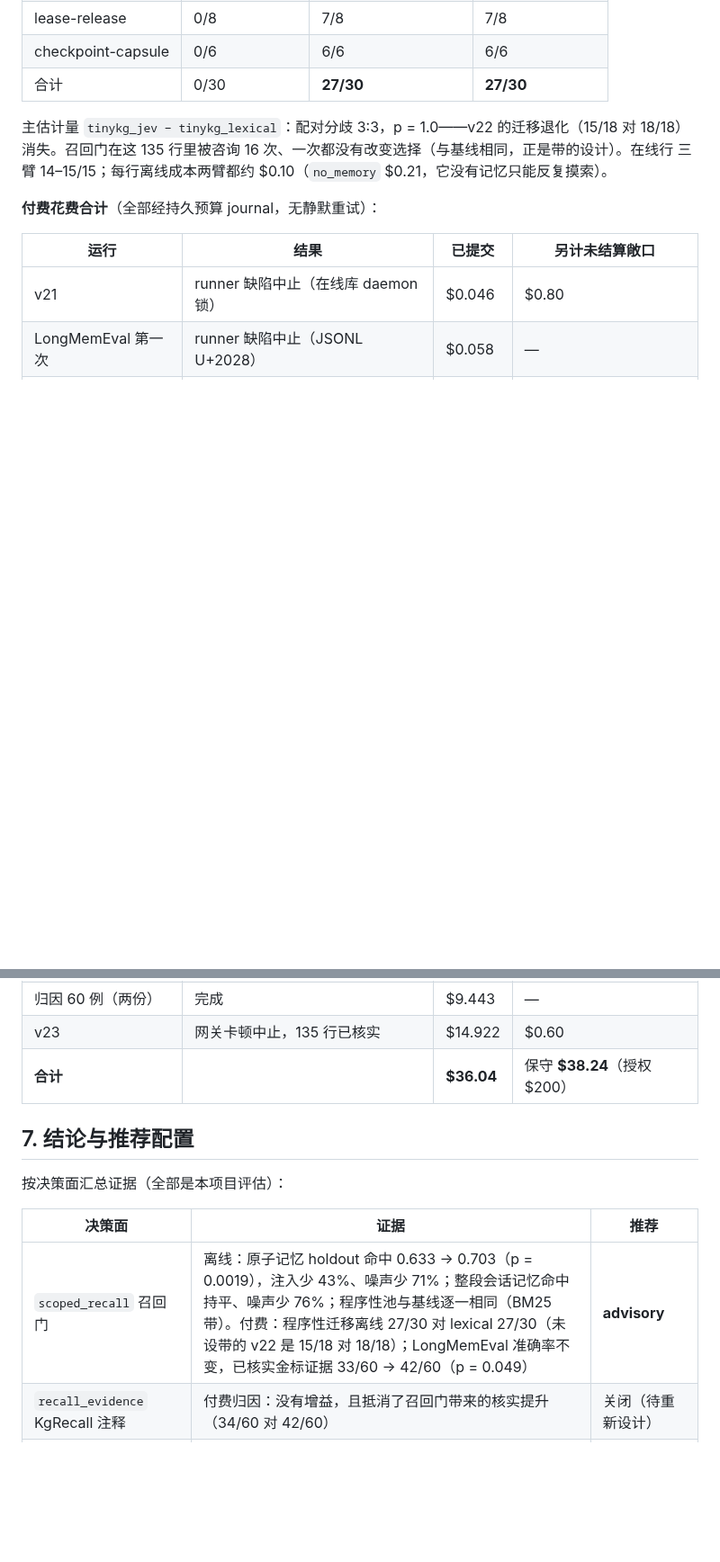
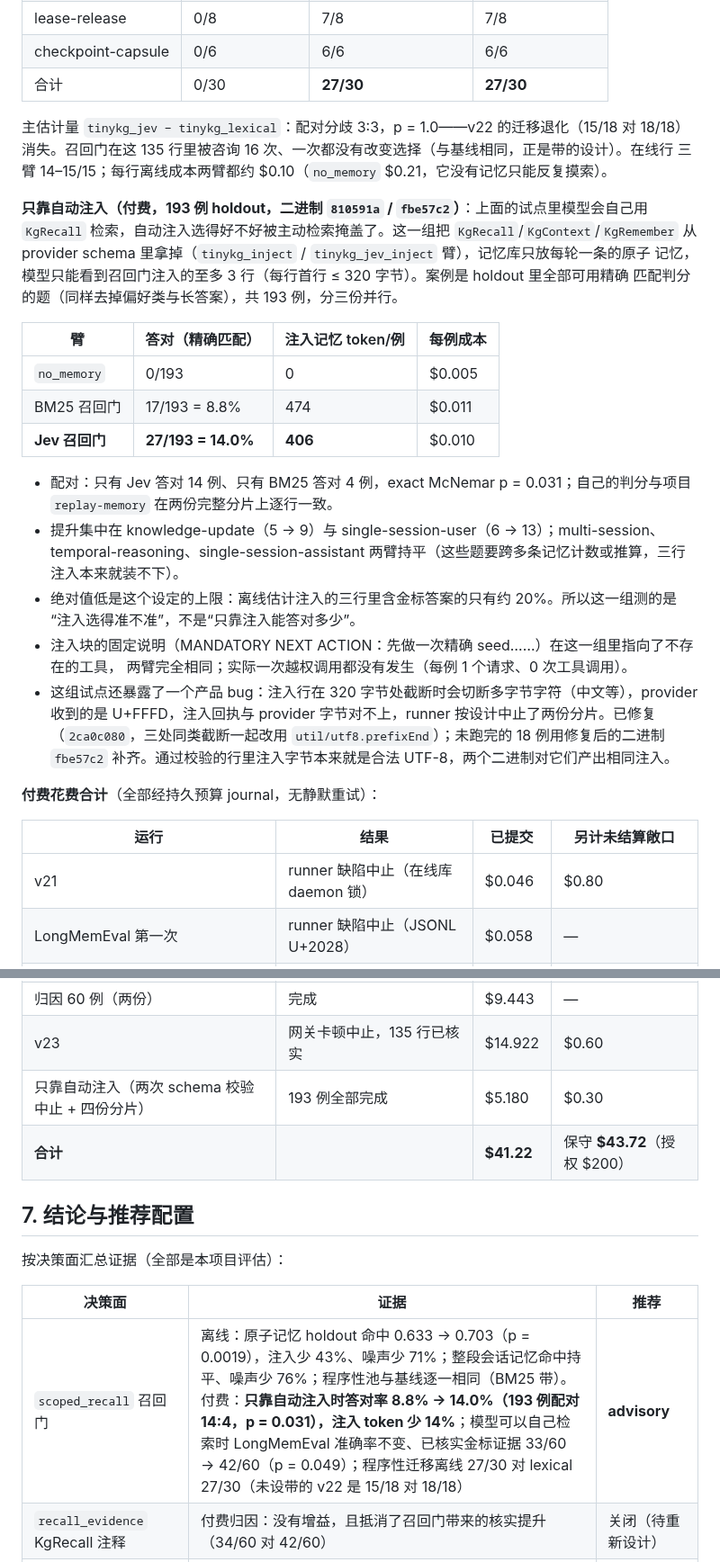
Before and after one commit to metask-ai/metacodes, a Markdown page: doc/JEV_SYSTEM_ONE.md, 2 parts joined by grey strips. Shown at 90% size. GitHub-like rendering; blank space fills up the shorter version.

Commit message:
docs(jev): injection-only pilot — the recall gate matters where it is the only channel
With KgRecall/KgContext/KgRemember withheld and atomic memories in the store,
193 answer-gradable LongMemEval-S holdout cases: no_memory 0/193, BM25 gate
17/193 (8.8%), Jev gate 27/193 (14.0%); paired 14:4, exact McNemar
p = 0.031, with 14% fewer injected memory tokens. Every injection-only
rollout made one request and no tool call. Records the UTF-8 cut bug the
pilot exposed (fixed in 2ca0c080), the 18 cases completed on the fixed
binary, and the paid total: $41.22 committed, $43.72 conservative.

Co-Authored-By: Claude Opus 5.5 <noreply@anthropic.com>

```diff
--- a/doc/JEV_SYSTEM_ONE.md
+++ b/doc/JEV_SYSTEM_ONE.md
@@ -274,6 +274,32 @@ scoped_recall`）。合计 $9.44。
 消失。召回门在这 135 行里被咨询 16 次、一次都没有改变选择（与基线相同，正是带的设计）。在线行
 三臂 14–15/15；每行离线成本两臂都约 $0.10（`no_memory` $0.21，它没有记忆只能反复摸索）。
 
+**只靠自动注入（付费，193 例 holdout，二进制 `810591a` / `fbe57c2`）**：上面的试点里模型会自己用
+`KgRecall` 检索，自动注入选得好不好被主动检索掩盖了。这一组把 `KgRecall`/`KgContext`/`KgRemember`
+从 provider schema 里拿掉（`tinykg_inject` / `tinykg_jev_inject` 臂），记忆库只放每轮一条的原子
+记忆，模型只能看到召回门注入的至多 3 行（每行首行 ≤ 320 字节）。案例是 holdout 里全部可用精确
+匹配判分的题（同样去掉偏好类与长答案），共 193 例，分三份并行。
+
+| 臂 | 答对（精确匹配） | 注入记忆 token/例 | 每例成本 |
+|---|---|---|---|
+| `no_memory` | 0/193 | 0 | $0.005 |
+| BM25 召回门 | 17/193 = 8.8% | 474 | $0.011 |
+| **Jev 召回门** | **27/193 = 14.0%** | **406** | $0.010 |
+
+- 配对：只有 Jev 答对 14 例、只有 BM25 答对 4 例，exact McNemar p = 0.031；自己的判分与项目
+  `replay-memory` 在两份完整分片上逐行一致。
+- 提升集中在 knowledge-update（5 → 9）与 single-session-user（6 → 13）；multi-session、
+  temporal-reasoning、single-session-assistant 两臂持平（这些题要跨多条记忆计数或推算，三行
+  注入本来就装不下）。
+- 绝对值低是这个设定的上限：离线估计注入的三行里含金标答案的只有约 20%。所以这一组测的是
+  “注入选得准不准”，不是“只靠注入能答对多少”。
+- 注入块的固定说明（MANDATORY NEXT ACTION：先做一次精确 seed……）在这一组里指向了不存在的工具，
+  两臂完全相同；实际一次越权调用都没有发生（每例 1 个请求、0 次工具调用）。
+- 这组试点还暴露了一个产品 bug：注入行在 320 字节处截断时会切断多字节字符（中文等），provider
+  收到的是 U+FFFD，注入回执与 provider 字节对不上，runner 按设计中止了两份分片。已修复
+  （`2ca0c080`，三处同类截断一起改用 `util/utf8.prefixEnd`）；未跑完的 18 例用修复后的二进制
+  `fbe57c2` 补齐。通过校验的行里注入字节本来就是合法 UTF-8，两个二进制对它们产出相同注入。
+
 **付费花费合计**（全部经持久预算 journal，无静默重试）：
 
 | 运行 | 结果 | 已提交 | 另计未结算敞口 |
@@ -284,7 +310,8 @@ scoped_recall`）。合计 $9.44。
 | v22 | 网关卡顿中止，81 行已核实 | $8.315 | $0.80 |
 | 归因 60 例（两份） | 完成 | $9.443 | — |
 | v23 | 网关卡顿中止，135 行已核实 | $14.922 | $0.60 |
-| **合计** | | **$36.04** | 保守 **$38.24**（授权 $200） |
+| 只靠自动注入（两次 schema 校验中止 + 四份分片） | 193 例全部完成 | $5.180 | $0.30 |
+| **合计** | | **$41.22** | 保守 **$43.72**（授权 $200） |
 
 ## 7. 结论与推荐配置
 
@@ -292,7 +319,7 @@ scoped_recall`）。合计 $9.44。
 
 | 决策面 | 证据 | 推荐 |
 |---|---|---|
-| `scoped_recall` 召回门 | 离线：原子记忆 holdout 命中 0.633 → 0.703（p = 0.0019），注入少 43%、噪声少 71%；整段会话记忆命中持平、噪声少 76%；程序性池与基线逐一相同（BM25 带）。付费：程序性迁移离线 27/30 对 lexical 27/30（未设带的 v22 是 15/18 对 18/18）；LongMemEval 准确率不变，已核实金标证据 33/60 → 42/60（p = 0.049） | **advisory** |
+| `scoped_recall` 召回门 | 离线：原子记忆 holdout 命中 0.633 → 0.703（p = 0.0019），注入少 43%、噪声少 71%；整段会话记忆命中持平、噪声少 76%；程序性池与基线逐一相同（BM25 带）。付费：**只靠自动注入时答对率 8.8% → 14.0%（193 例配对 14:4，p = 0.031），注入 token 少 14%**；模型可以自己检索时 LongMemEval 准确率不变、已核实金标证据 33/60 → 42/60（p = 0.049）；程序性迁移离线 27/30 对 lexical 27/30（未设带的 v22 是 15/18 对 18/18） | **advisory** |
 | `recall_evidence` KgRecall 注释 | 付费归因：没有增益，且抵消了召回门带来的核实提升（34/60 对 42/60） | 关闭（待重新设计） |
 | `memory_relation` 写路径关系 | 所有付费试点里一次都没被咨询（没有写入与已有记忆冲突） | 暂不启用；需要有冲突写入的评测 |
 | `enumeration_intent` 枚举意图 | 付费试点里咨询 55 次，一次都没越过 80% 阈值、从未武装软提醒 | 暂不启用 |
```
Also changed, not shown: CHANGELOG.md (+11 -2 lines).
